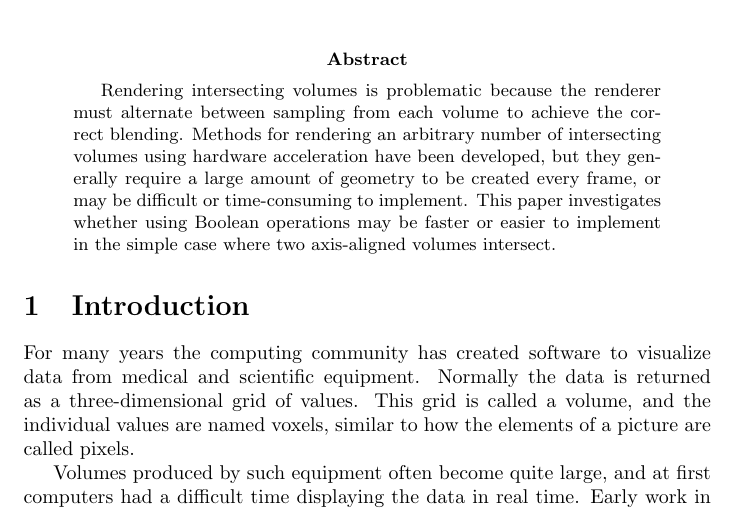
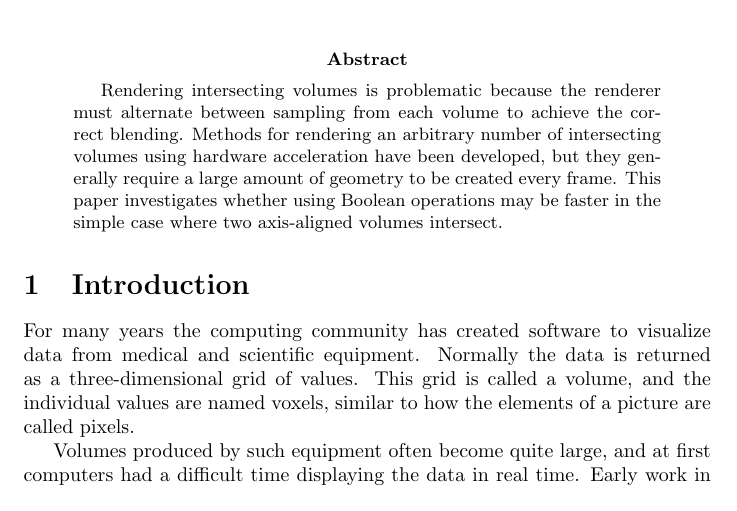
Before and after one commit to adbrown85/paper, a LaTeX paper (paper.tex): part of page 1 of 24, cut so that both start at the same text. Compiled offline with pdfLaTeX.

Commit message:
Abstract doesn't talk about how easy/difficult to implement

```diff
--- a/paper.tex
+++ b/paper.tex
@@ -28,10 +28,9 @@ Rendering intersecting volumes is problematic because the renderer must
 alternate between sampling from each volume to achieve the correct blending.
 Methods for rendering an arbitrary number of intersecting volumes using hardware
 acceleration have been developed, but they generally require a large amount of
-geometry to be created every frame, or may be difficult or time-consuming to
-implement.  This paper investigates whether using Boolean operations may be
-faster or easier to implement in the simple case where two axis-aligned volumes
-intersect.
+geometry to be created every frame.  This paper investigates whether using
+Boolean operations may be faster in the simple case where two axis-aligned
+volumes intersect.
 \end{abstract}
 
 % Switch back to a plain page style for the rest of the paper
```
